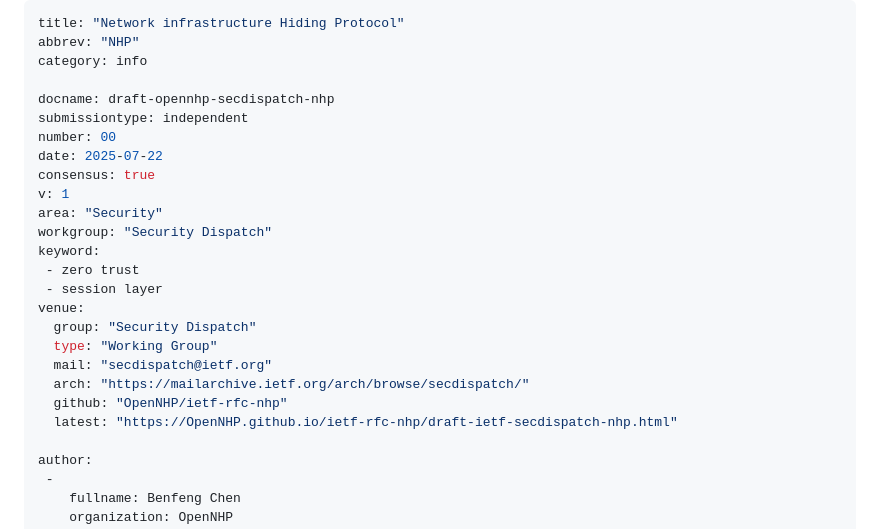
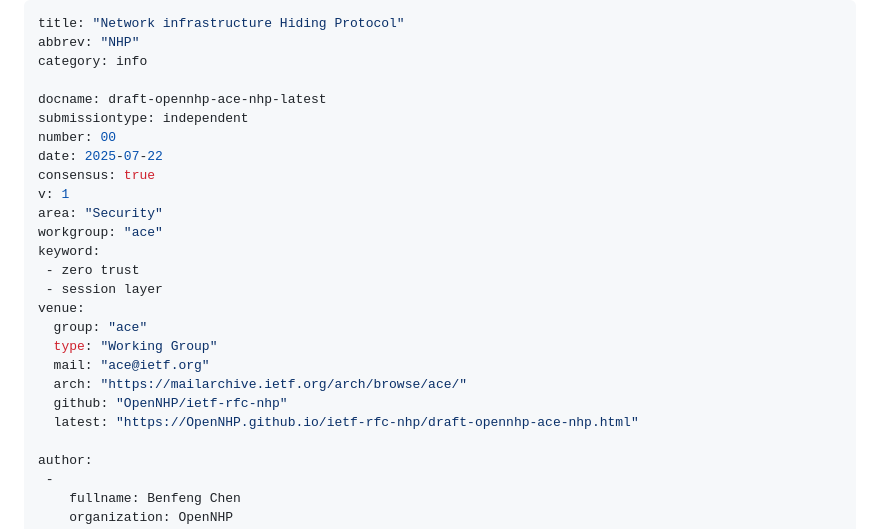
Before and after one commit to OpenNHP/ietf-rfc-nhp, a Markdown page: draft-opennhp-ace-nhp.md, the part around the change. GitHub-like rendering.

```diff
--- a/draft-opennhp-secdispatch-nhp.md
+++ b/draft-opennhp-ace-nhp.md
@@ -3,24 +3,24 @@ title: "Network infrastructure Hiding Protocol"
 abbrev: "NHP"
 category: info
 
-docname: draft-opennhp-secdispatch-nhp
+docname: draft-opennhp-ace-nhp-latest
 submissiontype: independent
 number: 00
 date: 2025-07-22
 consensus: true
 v: 1
 area: "Security"
-workgroup: "Security Dispatch"
+workgroup: "ace"
 keyword:
  - zero trust
  - session layer
 venue:
-  group: "Security Dispatch"
+  group: "ace"
   type: "Working Group"
-  mail: "secdispatch@ietf.org"
-  arch: "https://mailarchive.ietf.org/arch/browse/secdispatch/"
+  mail: "ace@ietf.org"
+  arch: "https://mailarchive.ietf.org/arch/browse/ace/"
   github: "OpenNHP/ietf-rfc-nhp"
-  latest: "https://OpenNHP.github.io/ietf-rfc-nhp/draft-ietf-secdispatch-nhp.html"
+  latest: "https://OpenNHP.github.io/ietf-rfc-nhp/draft-opennhp-ace-nhp.html"
 
 author:
  -
```
